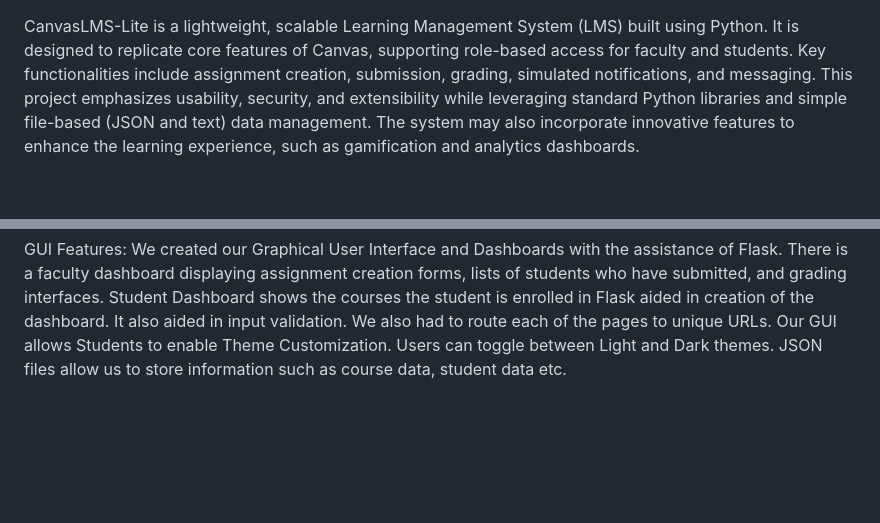
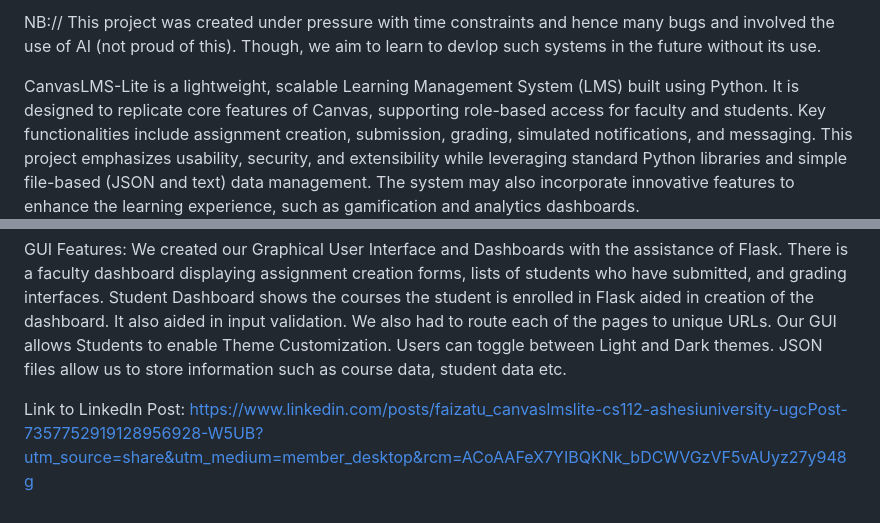
Before and after one commit to slacker498/CanvasLMS-LITE, a Markdown page: README.md, 2 parts joined by grey strips. GitHub-like rendering; blank space fills up the shorter version.

```diff
--- a/README.md
+++ b/README.md
@@ -1,3 +1,5 @@
+NB:// This project was created under pressure with time constraints and hence many bugs and involved the use of AI (not proud of this). Though, we aim to learn to devlop such systems in the future without its use.
+
 CanvasLMS-Lite is a lightweight, scalable Learning Management System (LMS) built using Python. It is designed to replicate core features of Canvas, supporting role-based access for faculty and students. Key functionalities include assignment creation, submission, grading, simulated notifications, and messaging. This project emphasizes usability, security, and extensibility while leveraging standard Python libraries and simple file-based (JSON and text) data management. The system may also incorporate innovative features to enhance the learning experience, such as gamification and analytics dashboards.
 
 Key Features:
@@ -44,3 +46,6 @@ Flask aided in creation of the dashboard. It also aided in input validation.
 We also had to route each of the pages to unique URLs.
 Our GUI allows Students to enable Theme Customization. Users can toggle between Light and Dark themes.
 JSON files allow us to store information such as course data, student data etc.
+
+
+Link to LinkedIn Post: https://www.linkedin.com/posts/faizatu_canvaslmslite-cs112-ashesiuniversity-ugcPost-7357752919128956928-W5UB?utm_source=share&utm_medium=member_desktop&rcm=ACoAAFeX7YIBQKNk_bDCWVGzVF5vAUyz27y948g
```
